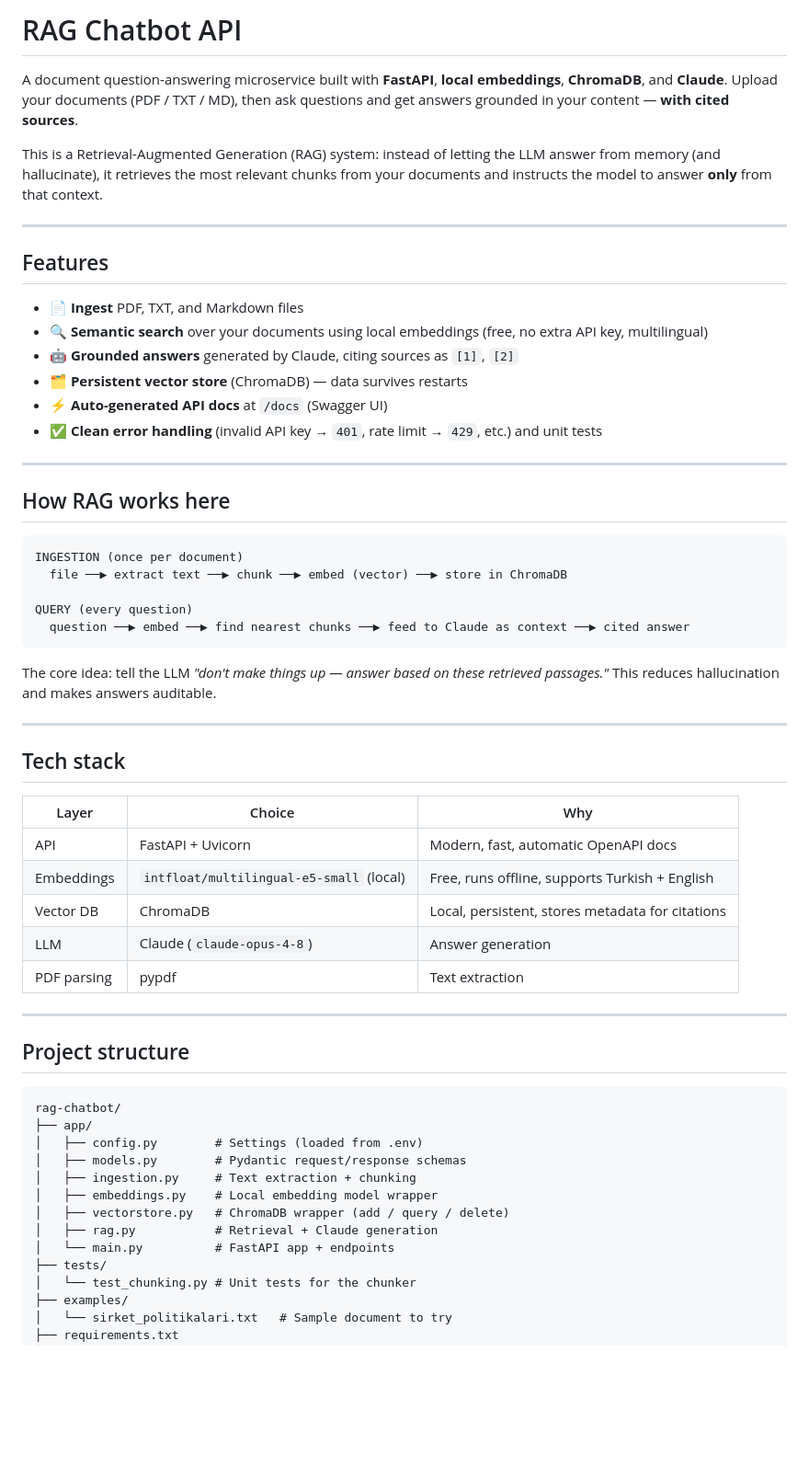
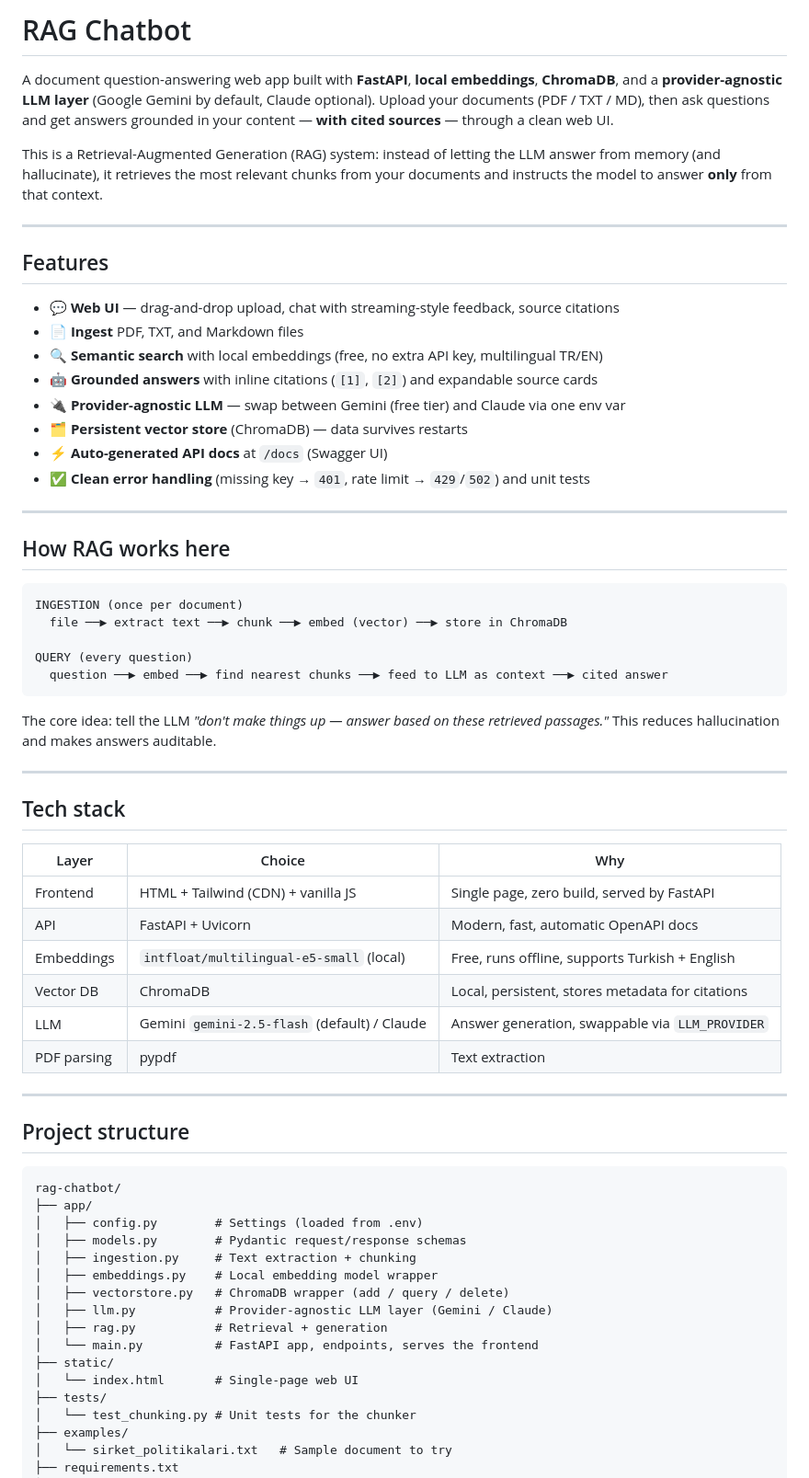
Before and after one commit to Erenina/Rag-Chatbot, a Markdown page: README.md, the part around one of its changes. Shown at 92% size. Rendered like a GitHub page; blank space fills up the shorter version.

````diff
--- a/README.md
+++ b/README.md
@@ -1,6 +1,6 @@
-# RAG Chatbot API
+# RAG Chatbot
 
-A document question-answering microservice built with **FastAPI**, **local embeddings**, **ChromaDB**, and **Claude**. Upload your documents (PDF / TXT / MD), then ask questions and get answers grounded in your content — **with cited sources**.
+A document question-answering web app built with **FastAPI**, **local embeddings**, **ChromaDB**, and a **provider-agnostic LLM layer** (Google Gemini by default, Claude optional). Upload your documents (PDF / TXT / MD), then ask questions and get answers grounded in your content — **with cited sources** — through a clean web UI.
 
 This is a Retrieval-Augmented Generation (RAG) system: instead of letting the LLM answer from memory (and hallucinate), it retrieves the most relevant chunks from your documents and instructs the model to answer **only** from that context.
 
@@ -8,12 +8,14 @@ This is a Retrieval-Augmented Generation (RAG) system: instead of letting the LL
 
 ## Features
 
+- 💬 **Web UI** — drag-and-drop upload, chat with streaming-style feedback, source citations
 - 📄 **Ingest** PDF, TXT, and Markdown files
-- 🔍 **Semantic search** over your documents using local embeddings (free, no extra API key, multilingual)
-- 🤖 **Grounded answers** generated by Claude, citing sources as `[1]`, `[2]`
+- 🔍 **Semantic search** with local embeddings (free, no extra API key, multilingual TR/EN)
+- 🤖 **Grounded answers** with inline citations (`[1]`, `[2]`) and expandable source cards
+- 🔌 **Provider-agnostic LLM** — swap between Gemini (free tier) and Claude via one env var
 - 🗂️ **Persistent vector store** (ChromaDB) — data survives restarts
 - ⚡ **Auto-generated API docs** at `/docs` (Swagger UI)
-- ✅ **Clean error handling** (invalid API key → `401`, rate limit → `429`, etc.) and unit tests
+- ✅ **Clean error handling** (missing key → `401`, rate limit → `429`/`502`) and unit tests
 
 ---
 
@@ -24,7 +26,7 @@ INGESTION (once per document)
   file ──▶ extract text ──▶ chunk ──▶ embed (vector) ──▶ store in ChromaDB
 
 QUERY (every question)
-  question ──▶ embed ──▶ find nearest chunks ──▶ feed to Claude as context ──▶ cited answer
+  question ──▶ embed ──▶ find nearest chunks ──▶ feed to LLM as context ──▶ cited answer
 ```
 
 The core idea: tell the LLM *"don't make things up — answer based on these retrieved passages."* This reduces hallucination and makes answers auditable.
@@ -35,10 +37,11 @@ The core idea: tell the LLM *"don't make things up — answer based on these ret
 
 | Layer        | Choice                                   | Why                                                |
 |--------------|------------------------------------------|----------------------------------------------------|
+| Frontend     | HTML + Tailwind (CDN) + vanilla JS       | Single page, zero build, served by FastAPI         |
 | API          | FastAPI + Uvicorn                        | Modern, fast, automatic OpenAPI docs               |
 | Embeddings   | `intfloat/multilingual-e5-small` (local) | Free, runs offline, supports Turkish + English     |
 | Vector DB    | ChromaDB                                 | Local, persistent, stores metadata for citations   |
-| LLM          | Claude (`claude-opus-4-8`)               | Answer generation                                  |
+| LLM          | Gemini `gemini-2.5-flash` (default) / Claude | Answer generation, swappable via `LLM_PROVIDER` |
 | PDF parsing  | pypdf                                     | Text extraction                                    |
 
 ---
@@ -53,8 +56,11 @@ rag-chatbot/
 │   ├── ingestion.py     # Text extraction + chunking
 │   ├── embeddings.py    # Local embedding model wrapper
 │   ├── vectorstore.py   # ChromaDB wrapper (add / query / delete)
-│   ├── rag.py           # Retrieval + Claude generation
-│   └── main.py          # FastAPI app + endpoints
+│   ├── llm.py           # Provider-agnostic LLM layer (Gemini / Claude)
+│   ├── rag.py           # Retrieval + generation
+│   └── main.py          # FastAPI app, endpoints, serves the frontend
+├── static/
+│   └── index.html       # Single-page web UI
 ├── tests/
 │   └── test_chunking.py # Unit tests for the chunker
 ├── examples/
````
Also changed, not shown: other parts of README.md (+27 -31 lines).
